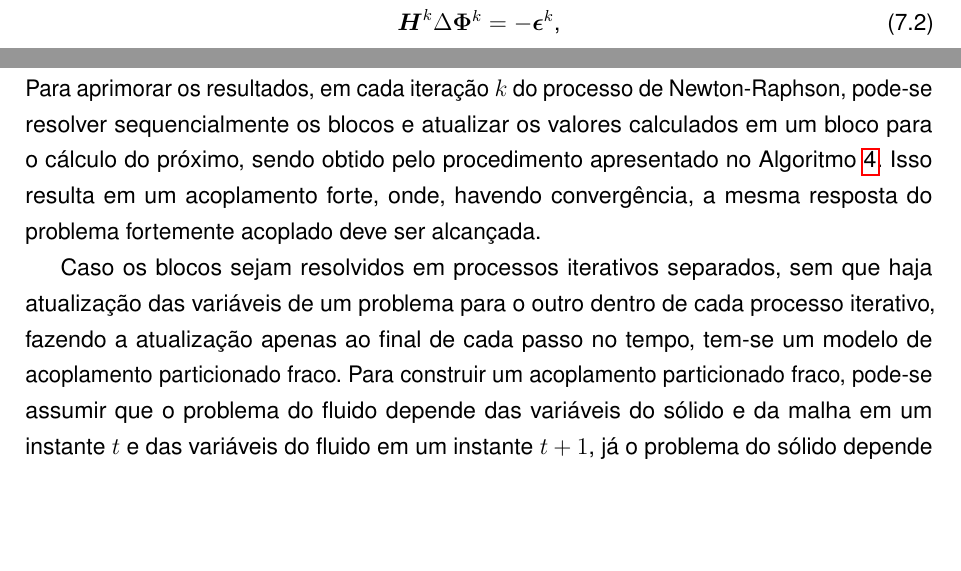
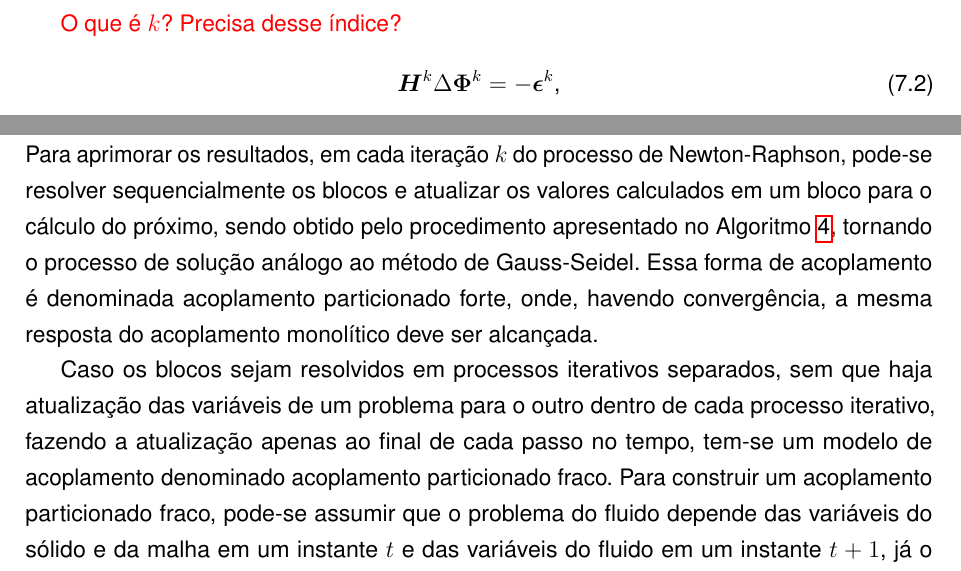
Before and after one commit to raksanches/QualificacaoMatheus, a LaTeX thesis (main.tex, which reads Capitulos/C3-FundTeorica/S4-Acoplamento.tex): two parts of page 130 of 153, joined at a grey line, cut at the place of the change, the shorter picture padded with empty space. Compiled offline with pdfLaTeX.

Commit message:
Acoplamento revisado

```diff
--- a/Capitulos/C3-FundTeorica/S4-Acoplamento.tex
+++ b/Capitulos/C3-FundTeorica/S4-Acoplamento.tex
@@ -22,7 +22,9 @@ Nas formulações adotadas para CFD e CSD, é comumente empregado o Método de N
     \BB{H}^k=\frac{\partial^2\script{G}}{\partial\BB{\Psi}^k\otimes\partial\DOF^k}\text{,}
 \end{equation}
 
-\noindent sendo $\script{G}$ a soma de todas as equações diferenciais do problema em sua forma fraca, $\BB{\Psi}^k$ o vetor com todos os parâmetros nodais das funções teste e $\DOF^k$ o vetor com todos os parâmetros nodais incógnitas do problema. Assim, obtém-se a correção dos valores das variáveis ($\Delta\DOF^k$) por meio da solução do sistema:
+\noindent sendo $\script{G}$ a soma de todas as equações diferenciais do problema em sua forma fraca, $\BB{\Psi}^k$ o vetor com todos os parâmetros nodais das funções teste e $\DOF^k$ o vetor com todos os parâmetros nodais incógnitas do problema. Assim, obtém-se a correção dos valores das variáveis por meio da solução do sistema:
+
+\textcolor{red}{O que é $k$? Precisa desse índice?}
 
 \begin{equation}
     \BB{H}^k\Delta\DOF^k=-\res^k\text{,}
@@ -61,7 +63,7 @@ Já o acoplamento particionado trata o sistema de forma a eliminar os termos cru
 \end{equation}
 
 Note que o método continua sendo consistente, uma vez que apenas a matriz tangente do método de Newton-Raphson foi modificada, no entanto, a convergência não é garantida.
-Para aprimorar os resultados, em cada iteração $k$ do processo de Newton-Raphson, pode-se resolver sequencialmente os blocos e atualizar os valores calculados em um bloco para o cálculo do próximo, sendo obtido pelo procedimento apresentado no Algoritmo \ref{alg:acoplamentoForte}. Isso resulta em um acoplamento forte, onde, havendo convergência, a mesma resposta do problema fortemente acoplado deve ser alcançada.
+Para aprimorar os resultados, em cada iteração $k$ do processo de Newton-Raphson, pode-se resolver sequencialmente os blocos e atualizar os valores calculados em um bloco para o cálculo do próximo, sendo obtido pelo procedimento apresentado no Algoritmo \ref{alg:acoplamentoForte}, tornando o processo de solução análogo ao método de Gauss-Seidel. Essa forma de acoplamento é denominada acoplamento particionado forte, onde, havendo convergência, a mesma resposta do acoplamento monolítico deve ser alcançada.
 
 \begin{algorithm}[h!]
     \caption{Processo de acoplamento particionado forte}
@@ -86,7 +88,7 @@ Para aprimorar os resultados, em cada iteração $k$ do processo de Newton-Raphs
     }
 \end{algorithm}
 
-Caso os blocos sejam resolvidos em processos iterativos separados, sem que haja atualização das variáveis de um problema para o outro dentro de cada processo iterativo, fazendo a atualização apenas ao final de cada passo no tempo, tem-se um modelo de acoplamento particionado fraco. Para construir um acoplamento particionado fraco, pode-se assumir que o problema do fluido depende das variáveis do sólido e da malha em um instante $t$ e das variáveis do fluido em um instante $t+1$, já o problema do sólido depende do valor das variáveis do fluido e do sólido em um tempo $t+1$ e, por fim, o problema da malha depende das variáveis do sólido e da malha em um instante $t+1$. Assim, o cálculo é realizado segundo o Algoritmo \ref{alg:PartFraco}, no qual $k_f$, $k_s$ e $k_m$ são as iterações das soluções dos problemas de fluido, estrutura e malha, respectivamente \cite{sanches2022metodos}. Ainda é observado que a movimentação da malha segue um problema linear, sendo seu resultado obtido diretamente em uma iteração.
+Caso os blocos sejam resolvidos em processos iterativos separados, sem que haja atualização das variáveis de um problema para o outro dentro de cada processo iterativo, fazendo a atualização apenas ao final de cada passo no tempo, tem-se um modelo de acoplamento denominado acoplamento particionado fraco. Para construir um acoplamento particionado fraco, pode-se assumir que o problema do fluido depende das variáveis do sólido e da malha em um instante $t$ e das variáveis do fluido em um instante $t+1$, já o problema do sólido depende do valor das variáveis do fluido e do sólido em um tempo $t+1$ e, por fim, o problema da malha depende das variáveis do sólido e da malha em um instante $t+1$. Assim, o cálculo é realizado segundo o Algoritmo \ref{alg:PartFraco}, no qual $k_f$, $k_s$ e $k_m$ são as iterações das soluções dos problemas de fluido, estrutura e malha, respectivamente \cite{sanches2022metodos}. Ainda é observado que a movimentação da malha segue um problema linear, sendo seu resultado obtido diretamente em uma iteração.
 
 \begin{algorithm}[h!]
     \caption{Processo de acoplamento particionado fraco}
```
Also changed, not shown: Capitulos/C3-FundTeorica/S4-Acoplamento.tex (6 more changed lines).
